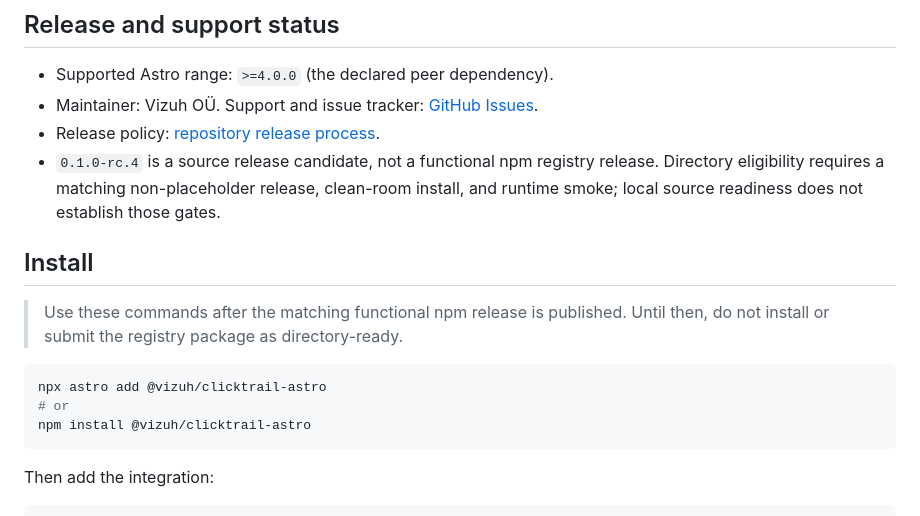
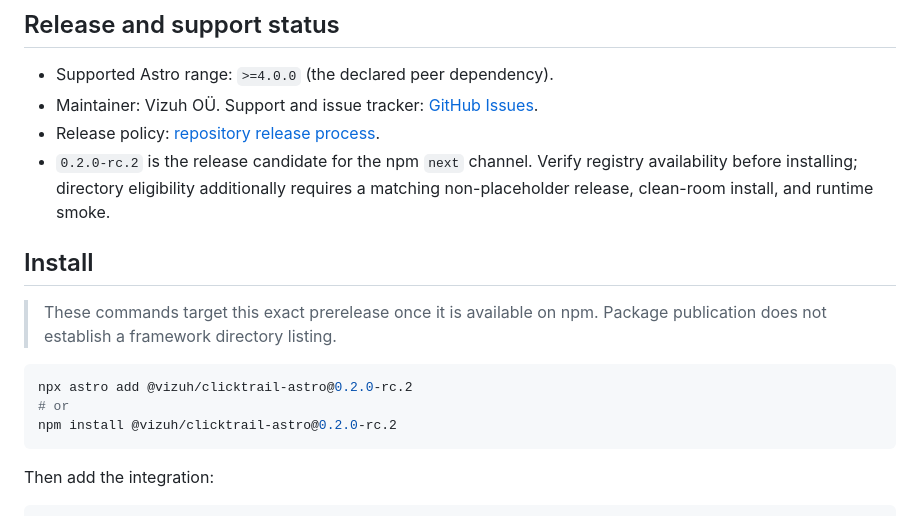
Before and after one commit to vizuh/clicktrail-js, a Markdown page: integrations/astro/README.md, the part around the change. Drawn GitHub-style.

Commit message:
docs: align packaged integration readmes with RC2

````diff
--- a/integrations/astro/README.md
+++ b/integrations/astro/README.md
@@ -14,16 +14,16 @@ sites must use an absolute `endpoint` with `proxy: false`.
 - Supported Astro range: `>=4.0.0` (the declared peer dependency).
 - Maintainer: Vizuh OÜ. Support and issue tracker: [GitHub Issues](https://github.com/vizuh/clicktrail-js/issues).
 - Release policy: [repository release process](../../CONTRIBUTING.md#releases).
-- `0.1.0-rc.4` is a source release candidate, not a functional npm registry release. Directory eligibility requires a matching non-placeholder release, clean-room install, and runtime smoke; local source readiness does not establish those gates.
+- `0.2.0-rc.2` is the release candidate for the npm `next` channel. Verify registry availability before installing; directory eligibility additionally requires a matching non-placeholder release, clean-room install, and runtime smoke.
 
 ## Install
 
-> Use these commands after the matching functional npm release is published. Until then, do not install or submit the registry package as directory-ready.
+> These commands target this exact prerelease once it is available on npm. Package publication does not establish a framework directory listing.
 
 ```sh
-npx astro add @vizuh/clicktrail-astro
+npx astro add @vizuh/clicktrail-astro@0.2.0-rc.2
 # or
-npm install @vizuh/clicktrail-astro
+npm install @vizuh/clicktrail-astro@0.2.0-rc.2
 ```
 
 Then add the integration:
````
Also changed, not shown: integrations/nuxt/README.md (+4 -4 lines).
